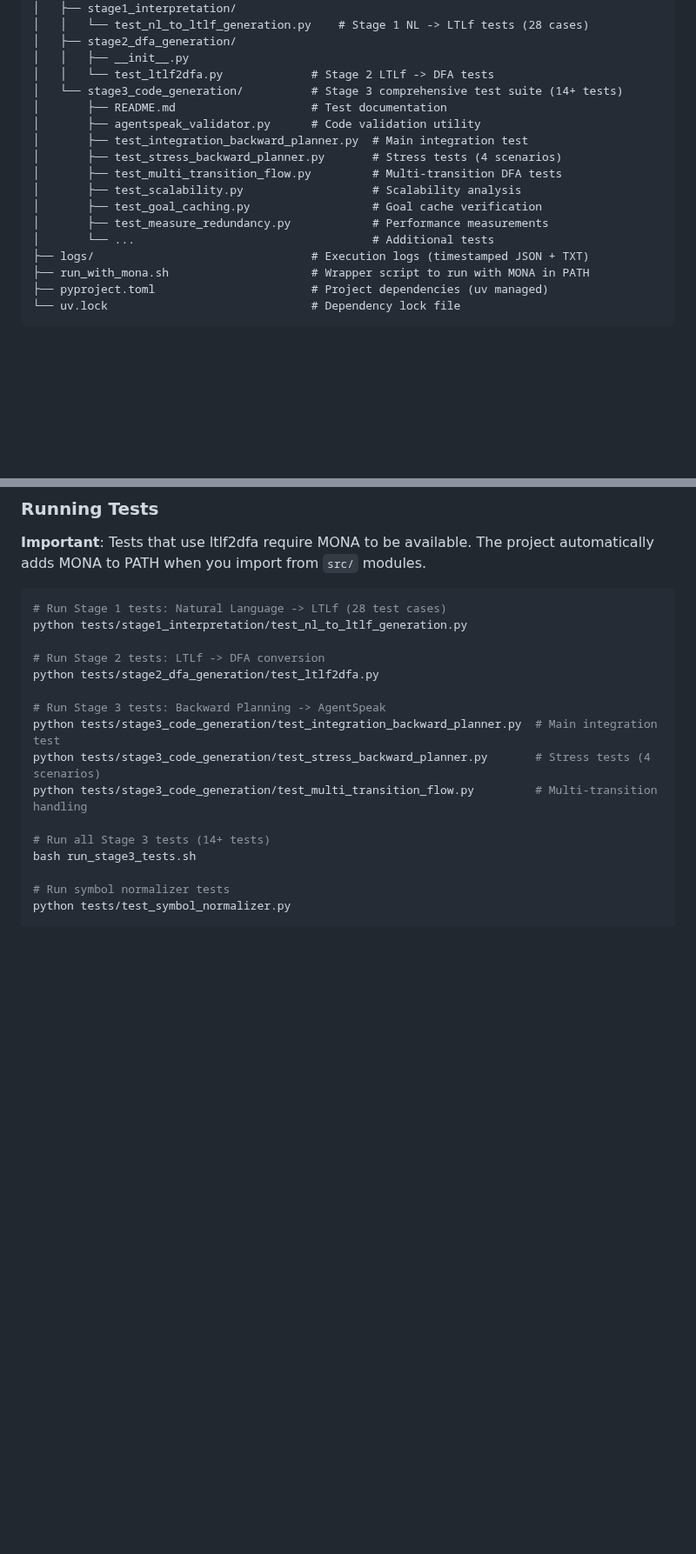
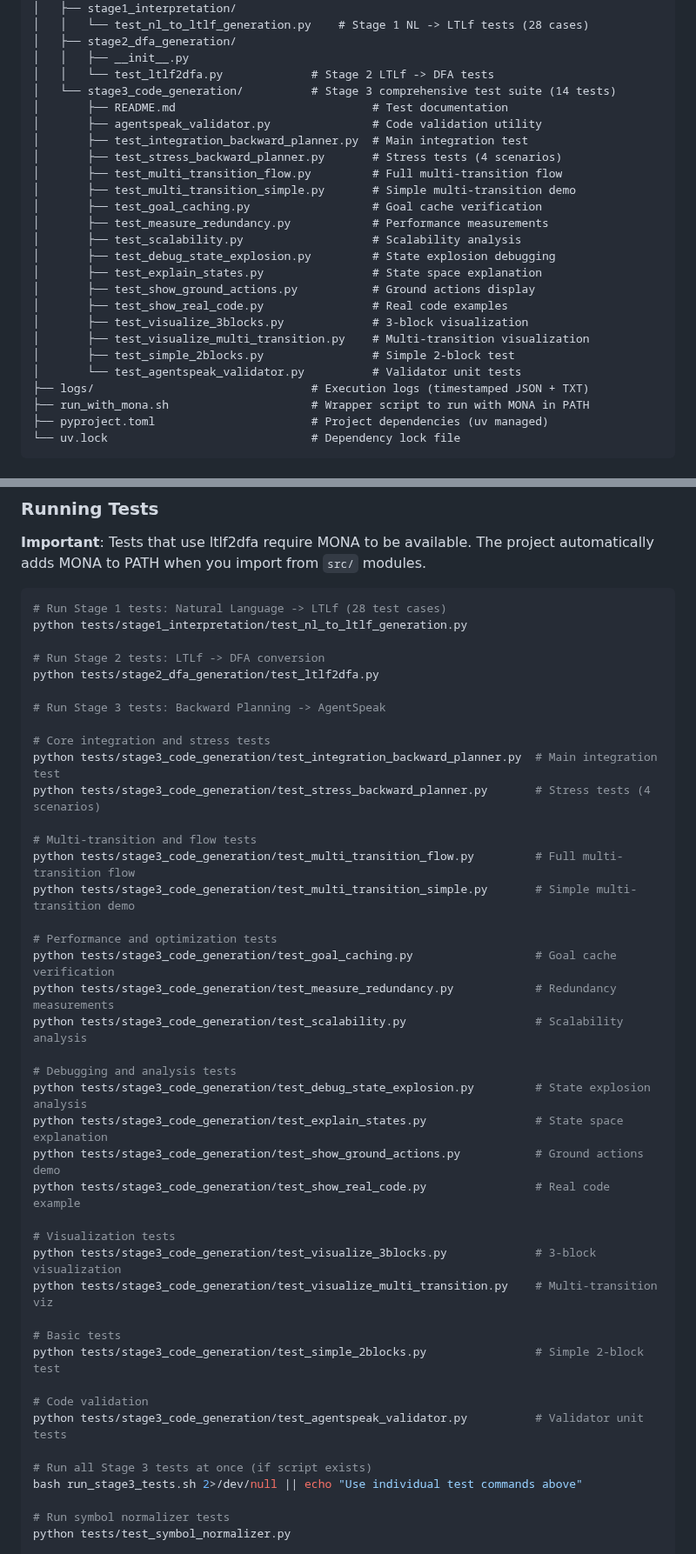
Before and after one commit to RockYYY888/llm-bdi-pipeline, a Markdown page: README.md, 2 parts joined by grey strips. Shown at 87% size. Drawn GitHub-style; blank space fills up the shorter version.

Commit message:
fix: correct project structure and test file paths in README
Corrections to README.md:

1. Project Structure - Fixed file locations:
   - Moved config.py, pipeline_logger.py, setup_mona_path.py from src/ to src/utils/
   - Fixed stage2: recursive_dfa_builder.py → dfa_builder.py (actual filename)
   - Now accurately reflects actual directory structure

2. Tests Directory - Complete Stage 3 test listing:
   - Listed all 14 test files with descriptions
   - Removed vague "..." placeholder
   - Changed "14+" to "14" (exact count)
   - Each test file now has clear purpose annotation

3. Running Tests - Comprehensive test commands:
   - Organized into 6 categories:
     * Core integration and stress tests (2 files)
     * Multi-transition and flow tests (2 files)
     * Performance and optimization tests (3 files)
     * Debugging and analysis tests (4 files)
     * Visualization tests (2 files)
     * Basic tests (1 file)
   - Added individual commands for all 14 test files
   - Fixed run_stage3_tests.sh command with error handling

These corrections ensure users can:
- Understand actual project structure
- Navigate to correct file locations
- Run specific tests based on their needs
- Know exactly what each test does

All paths now verified against actual filesystem.

```diff
--- a/README.md
+++ b/README.md
@@ -296,16 +295,24 @@ Execution log saved to: logs/20251030_123456_llm_agentspeak/execution.json
 │   ├── stage2_dfa_generation/
 │   │   ├── __init__.py
 │   │   └── test_ltlf2dfa.py             # Stage 2 LTLf -> DFA tests
-│   └── stage3_code_generation/          # Stage 3 comprehensive test suite (14+ tests)
-│       ├── README.md                    # Test documentation
-│       ├── agentspeak_validator.py      # Code validation utility
+│   └── stage3_code_generation/          # Stage 3 comprehensive test suite (14 tests)
+│       ├── README.md                             # Test documentation
+│       ├── agentspeak_validator.py               # Code validation utility
 │       ├── test_integration_backward_planner.py  # Main integration test
 │       ├── test_stress_backward_planner.py       # Stress tests (4 scenarios)
-│       ├── test_multi_transition_flow.py         # Multi-transition DFA tests
-│       ├── test_scalability.py                   # Scalability analysis
+│       ├── test_multi_transition_flow.py         # Full multi-transition flow
+│       ├── test_multi_transition_simple.py       # Simple multi-transition demo
 │       ├── test_goal_caching.py                  # Goal cache verification
 │       ├── test_measure_redundancy.py            # Performance measurements
-│       └── ...                                   # Additional tests
+│       ├── test_scalability.py                   # Scalability analysis
+│       ├── test_debug_state_explosion.py         # State explosion debugging
+│       ├── test_explain_states.py                # State space explanation
+│       ├── test_show_ground_actions.py           # Ground actions display
+│       ├── test_show_real_code.py                # Real code examples
+│       ├── test_visualize_3blocks.py             # 3-block visualization
+│       ├── test_visualize_multi_transition.py    # Multi-transition visualization
+│       ├── test_simple_2blocks.py                # Simple 2-block test
+│       └── test_agentspeak_validator.py          # Validator unit tests
 ├── logs/                                # Execution logs (timestamped JSON + TXT)
 ├── run_with_mona.sh                     # Wrapper script to run with MONA in PATH
 ├── pyproject.toml                       # Project dependencies (uv managed)
@@ -328,12 +335,38 @@ python tests/stage1_interpretation/test_nl_to_ltlf_generation.py
 python tests/stage2_dfa_generation/test_ltlf2dfa.py
 
 # Run Stage 3 tests: Backward Planning -> AgentSpeak
+
+# Core integration and stress tests
 python tests/stage3_code_generation/test_integration_backward_planner.py  # Main integration test
 python tests/stage3_code_generation/test_stress_backward_planner.py       # Stress tests (4 scenarios)
-python tests/stage3_code_generation/test_multi_transition_flow.py         # Multi-transition handling
 
-# Run all Stage 3 tests (14+ tests)
-bash run_stage3_tests.sh
+# Multi-transition and flow tests
+python tests/stage3_code_generation/test_multi_transition_flow.py         # Full multi-transition flow
+python tests/stage3_code_generation/test_multi_transition_simple.py       # Simple multi-transition demo
+
+# Performance and optimization tests
+python tests/stage3_code_generation/test_goal_caching.py                  # Goal cache verification
+python tests/stage3_code_generation/test_measure_redundancy.py            # Redundancy measurements
+python tests/stage3_code_generation/test_scalability.py                   # Scalability analysis
+
+# Debugging and analysis tests
+python tests/stage3_code_generation/test_debug_state_explosion.py         # State explosion analysis
+python tests/stage3_code_generation/test_explain_states.py                # State space explanation
+python tests/stage3_code_generation/test_show_ground_actions.py           # Ground actions demo
+python tests/stage3_code_generation/test_show_real_code.py                # Real code example
+
+# Visualization tests
+python tests/stage3_code_generation/test_visualize_3blocks.py             # 3-block visualization
+python tests/stage3_code_generation/test_visualize_multi_transition.py    # Multi-transition viz
+
+# Basic tests
+python tests/stage3_code_generation/test_simple_2blocks.py                # Simple 2-block test
+
+# Code validation
+python tests/stage3_code_generation/test_agentspeak_validator.py          # Validator unit tests
+
+# Run all Stage 3 tests at once (if script exists)
+bash run_stage3_tests.sh 2>/dev/null || echo "Use individual test commands above"
 
 # Run symbol normalizer tests
 python tests/test_symbol_normalizer.py
```
Also changed, not shown: other parts of README.md (+3 -4 lines).
